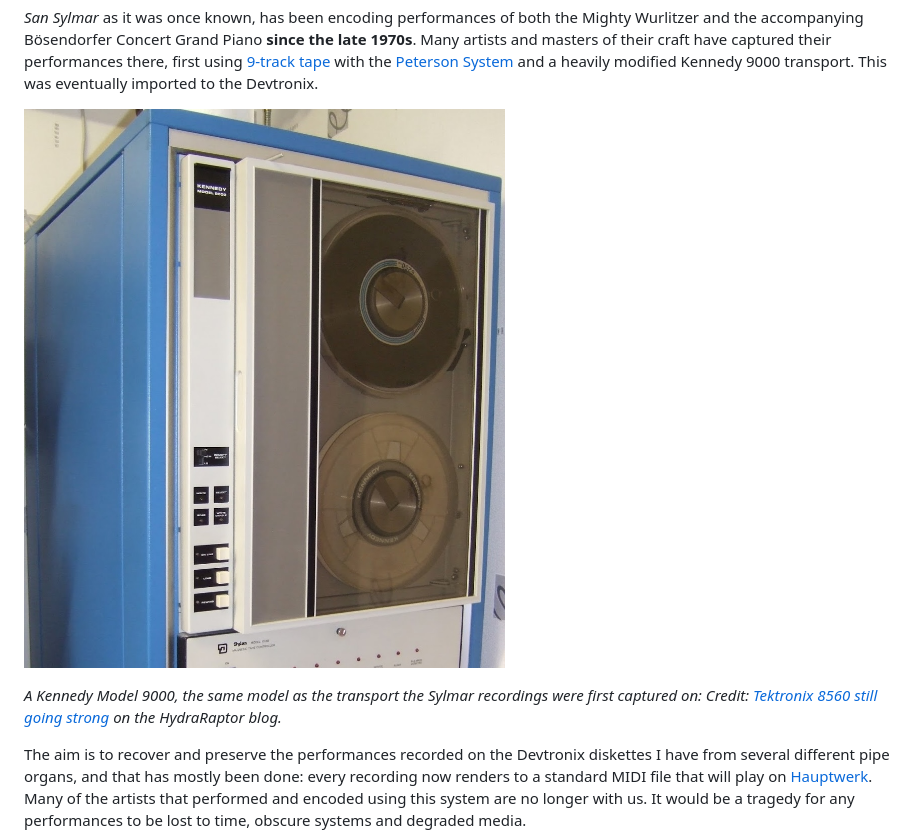
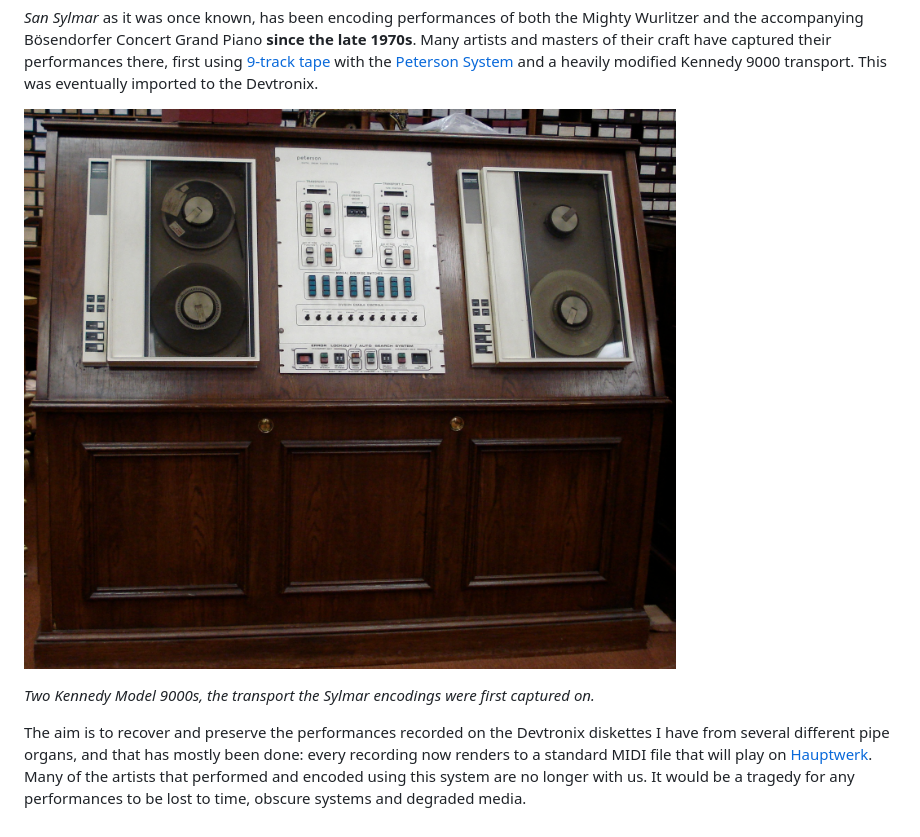
Before and after one commit to chris-mccoy/devtronix-model-264, a Markdown page: README.md, the part around one of its changes. GitHub-like rendering; pictures changed too: img/kennedy-9000.jpg.

Commit message:
Change the Kennedy 9000 transport to the actual ones.

```diff
--- a/README.md
+++ b/README.md
@@ -64,7 +64,6 @@ the Devtronix.
 
-*A Kennedy Model 9000, the same model as the transport the Sylmar recordings were
-first captured on: Credit:
-[Tektronix 8560 still going strong](https://hydraraptor.blogspot.com/2016/01/tektronix-8560-still-going-strong.html) on the HydraRaptor blog.*
+*Two Kennedy Model 9000s, the transport the Sylmar encodings were
+first captured on.*
 
 The aim is to recover and preserve the performances recorded on the Devtronix
 diskettes I have from several different pipe organs, and that has mostly been
```
Also changed, not shown: other parts of README.md (+1 -1 lines).
